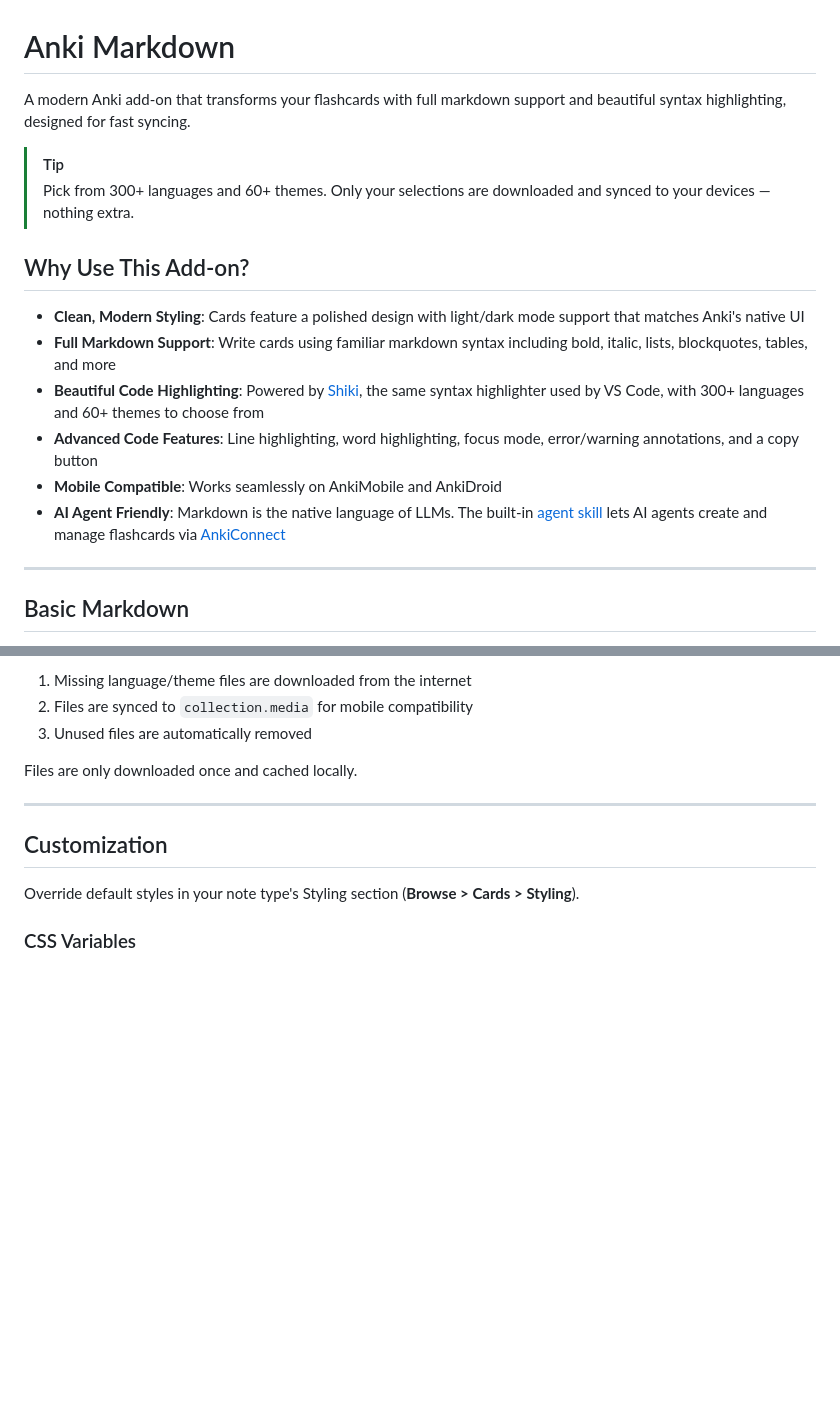
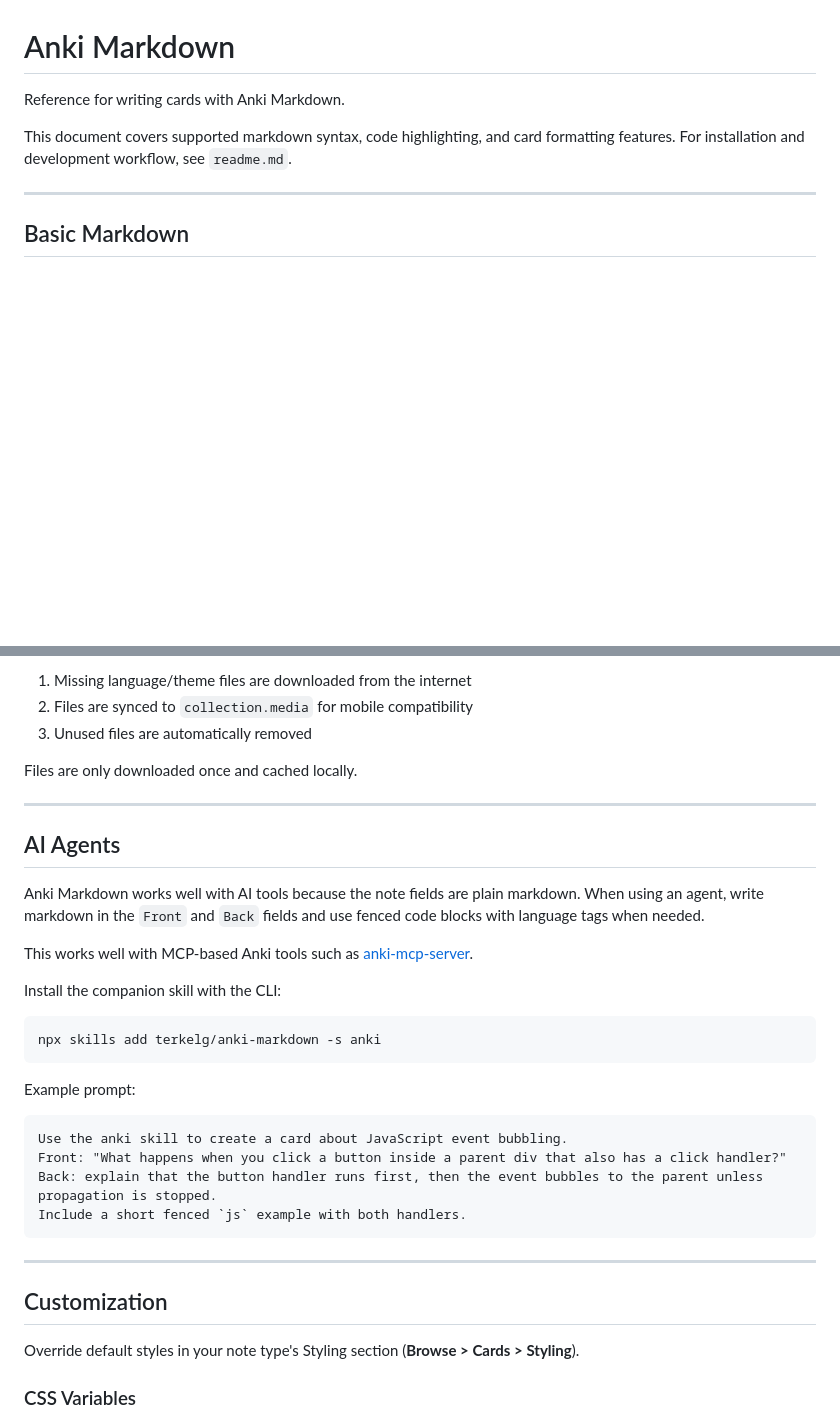
Before and after one commit to terkelg/anki-markdown, a Markdown page: docs.md, 2 parts joined by grey strips. Rendered like a GitHub page; blank space fills up the shorter version.

Commit message:
docs: tighten docs and add ai skill usage

````diff
--- a/docs.md
+++ b/docs.md
@@ -1,18 +1,8 @@
 # Anki Markdown
 
-A modern Anki add-on that transforms your flashcards with full markdown support and beautiful syntax highlighting, designed for fast syncing.
+Reference for writing cards with Anki Markdown.
 
-> [!TIP]
-> Pick from 300+ languages and 60+ themes. Only your selections are downloaded and synced to your devices — nothing extra.
-
-## Why Use This Add-on?
-
-- **Clean, Modern Styling**: Cards feature a polished design with light/dark mode support that matches Anki's native UI
-- **Full Markdown Support**: Write cards using familiar markdown syntax including bold, italic, lists, blockquotes, tables, and more
-- **Beautiful Code Highlighting**: Powered by [Shiki](https://shiki.style), the same syntax highlighter used by VS Code, with 300+ languages and 60+ themes to choose from
-- **Advanced Code Features**: Line highlighting, word highlighting, focus mode, error/warning annotations, and a copy button
-- **Mobile Compatible**: Works seamlessly on AnkiMobile and AnkiDroid
-- **AI Agent Friendly**: Markdown is the native language of LLMs. The built-in [agent skill](readme.md#ai-agent-skill) lets AI agents create and manage flashcards via [AnkiConnect](https://foosoft.net/projects/anki-connect/)
+This document covers supported markdown syntax, code highlighting, and card formatting features. For installation and development workflow, see `readme.md`.
 
 ---
 
@@ -273,6 +263,29 @@ Files are only downloaded once and cached locally.
 
 ---
 
+## AI Agents
+
+Anki Markdown works well with AI tools because the note fields are plain markdown. When using an agent, write markdown in the `Front` and `Back` fields and use fenced code blocks with language tags when needed.
+
+This works well with MCP-based Anki tools such as [anki-mcp-server](https://github.com/nailuoGG/anki-mcp-server).
+
+Install the companion skill with the CLI:
+
+```bash
+npx skills add terkelg/anki-markdown -s anki
+```
+
+Example prompt:
+
+```text
+Use the anki skill to create a card about JavaScript event bubbling.
+Front: "What happens when you click a button inside a parent div that also has a click handler?"
+Back: explain that the button handler runs first, then the event bubbles to the parent unless propagation is stopped.
+Include a short fenced `js` example with both handlers.
+```
+
+---
+
 ## Customization
 
 Override default styles in your note type's Styling section (**Browse > Cards > Styling**).
````
